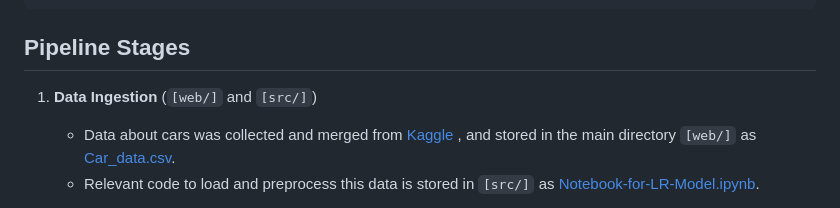
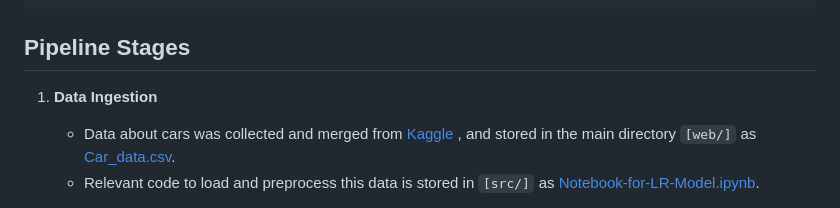
Before and after one commit to makina0928/Linear-Regression-Machine-Learning-Model-with-Deployment, a Markdown page: README.md, the part around the change. Rendered like a GitHub page.

```diff
--- a/README.md
+++ b/README.md
@@ -78,7 +78,7 @@ This project focuses on predicting car selling prices using a linear regression
 
 ## Pipeline Stages
 
-1. **Data Ingestion** (`[web/]` and `[src/]`)
+1. **Data Ingestion**
    - Data about cars was collected and merged from [Kaggle](https://www.kaggle.com/datasets/gunishj/carpricepred) , and stored in the main directory `[web/]` as [Car_data.csv](./Car_data.csv).
    - Relevant code to load and preprocess this data is stored in `[src/]` as [Notebook-for-LR-Model.ipynb](./src/Notebook-for-LR-Model.ipynb).
 
```
